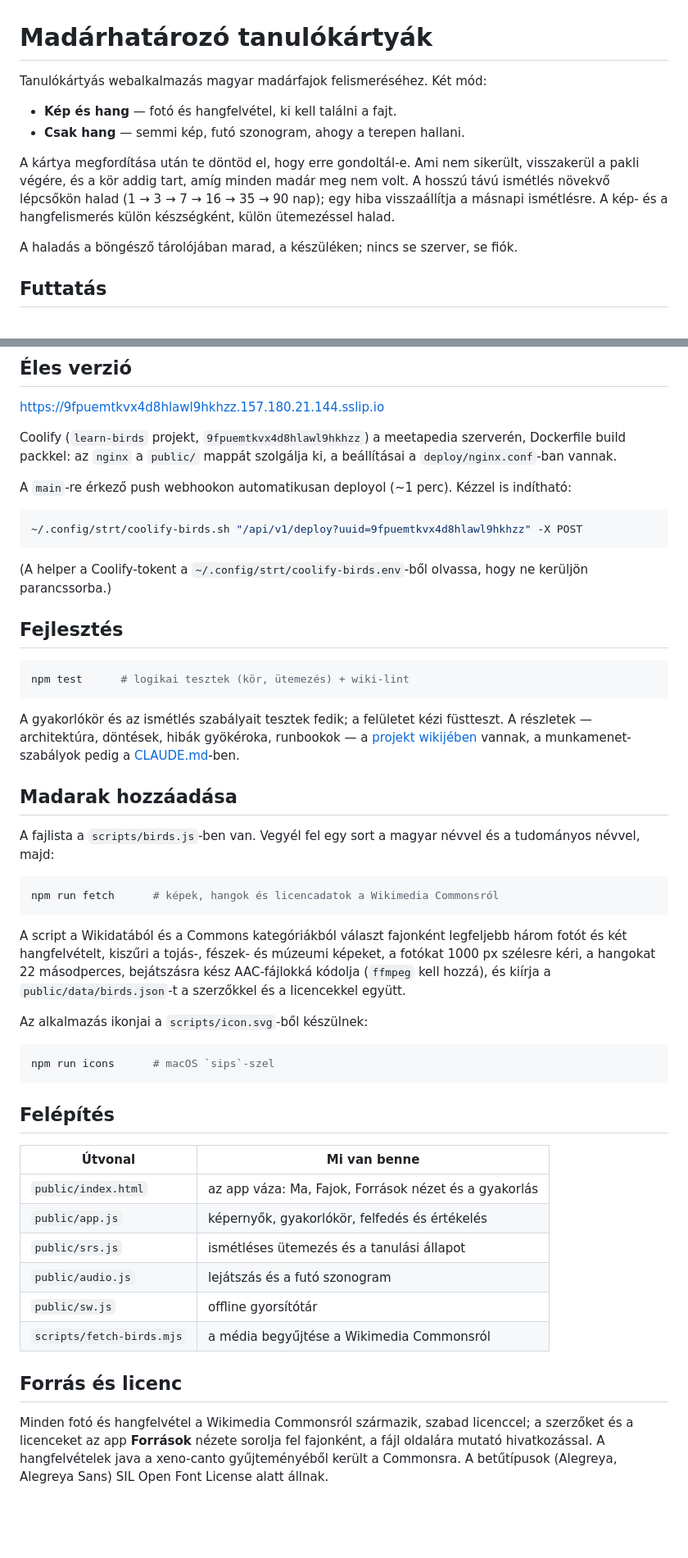
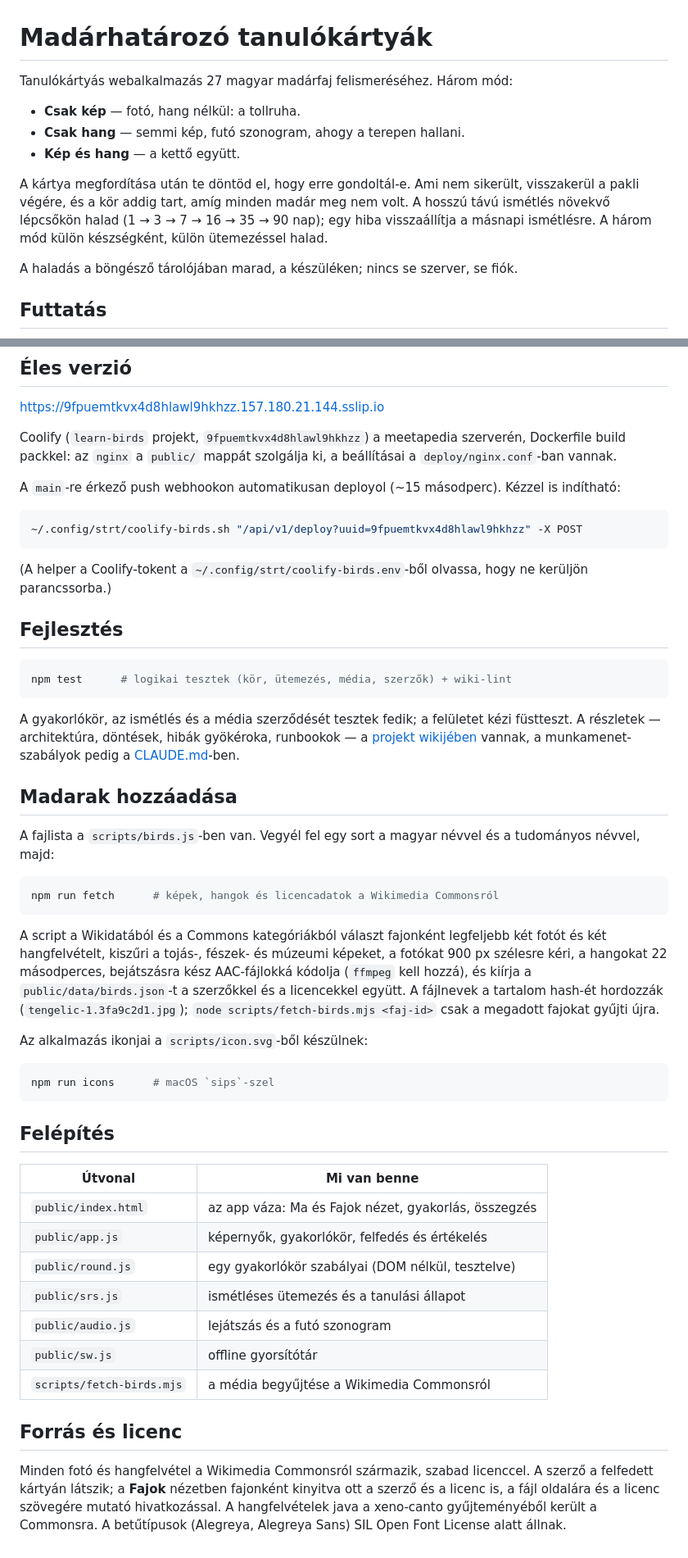
Before and after one commit to frkandris/learn-birds, a Markdown page: README.md, 2 parts joined by grey strips. Shown at 82% size. GitHub-like rendering; blank space fills up the shorter version.

Commit message:
README: a mostani állapot, nem a kéthetes
Két módról beszélt (három van), fajonként három fotóról 1000 px-en (kettő,
900 px), a megszűnt Források nézetről, ~1 perces deployról (~15 s), és a
felépítésből hiányzott a round.js. Mellé: a hash-es fájlnevek és a
részleges begyűjtés egy mondatban.

Co-Authored-By: Claude Opus 5.5 (1M context) <noreply@anthropic.com>

````diff
--- a/README.md
+++ b/README.md
@@ -1,15 +1,16 @@
 # Madárhatározó tanulókártyák
 
-Tanulókártyás webalkalmazás magyar madárfajok felismeréséhez. Két mód:
+Tanulókártyás webalkalmazás 27 magyar madárfaj felismeréséhez. Három mód:
 
-- **Kép és hang** — fotó és hangfelvétel, ki kell találni a fajt.
+- **Csak kép** — fotó, hang nélkül: a tollruha.
 - **Csak hang** — semmi kép, futó szonogram, ahogy a terepen hallani.
+- **Kép és hang** — a kettő együtt.
 
 A kártya megfordítása után te döntöd el, hogy erre gondoltál-e. Ami nem
 sikerült, visszakerül a pakli végére, és a kör addig tart, amíg minden
 madár meg nem volt. A hosszú távú ismétlés növekvő lépcsőkön halad
 (1 → 3 → 7 → 16 → 35 → 90 nap); egy hiba visszaállítja a másnapi ismétlésre.
-A kép- és a hangfelismerés külön készségként, külön ütemezéssel halad.
+A három mód külön készségként, külön ütemezéssel halad.
 
 A haladás a böngésző tárolójában marad, a készüléken; nincs se szerver, se fiók.
 
@@ -34,7 +35,7 @@ Coolify (`learn-birds` projekt, `9fpuemtkvx4d8hlawl9hkhzz`) a meetapedia
 szerverén, Dockerfile build packkel: az `nginx` a `public/` mappát szolgálja
 ki, a beállításai a `deploy/nginx.conf`-ban vannak.
 
-A `main`-re érkező push webhookon automatikusan deployol (~1 perc). Kézzel is
+A `main`-re érkező push webhookon automatikusan deployol (~15 másodperc). Kézzel is
 indítható:
 
 ```sh
@@ -47,10 +48,11 @@ hogy ne kerüljön parancssorba.)
 ## Fejlesztés
 
 ```sh
-npm test      # logikai tesztek (kör, ütemezés) + wiki-lint
+npm test      # logikai tesztek (kör, ütemezés, média, szerzők) + wiki-lint
 ```
 
-A gyakorlókör és az ismétlés szabályait tesztek fedik; a felületet kézi füstteszt.
+A gyakorlókör, az ismétlés és a média szerződését tesztek fedik; a felületet kézi
+füstteszt.
 A részletek — architektúra, döntések, hibák gyökéroka, runbookok — a
 [projekt wikijében](docs/wiki/index.md) vannak, a munkamenet-szabályok pedig a
 [CLAUDE.md](CLAUDE.md)-ben.
@@ -65,10 +67,12 @@ npm run fetch      # képek, hangok és licencadatok a Wikimedia Commonsról
 ```
 
 A script a Wikidatából és a Commons kategóriákból választ fajonként legfeljebb
-három fotót és két hangfelvételt, kiszűri a tojás-, fészek- és
-múzeumi képeket, a fotókat 1000 px szélesre kéri, a hangokat 22 másodperces,
-bejátszásra kész AAC-fájlokká kódolja (`ffmpeg` kell hozzá), és kiírja a
-`public/data/birds.json`-t a szerzőkkel és a licencekkel együtt.
+két fotót és két hangfelvételt, kiszűri a tojás-, fészek- és múzeumi képeket, a
+fotókat 900 px szélesre kéri, a hangokat 22 másodperces, bejátszásra kész
+AAC-fájlokká kódolja (`ffmpeg` kell hozzá), és kiírja a `public/data/birds.json`-t
+a szerzőkkel és a licencekkel együtt. A fájlnevek a tartalom hash-ét hordozzák
+(`tengelic-1.3fa9c2d1.jpg`); `node scripts/fetch-birds.mjs <faj-id>` csak a
+megadott fajokat gyűjti újra.
 
 Az alkalmazás ikonjai a `scripts/icon.svg`-ből készülnek:
 
@@ -80,8 +84,9 @@ npm run icons      # macOS `sips`-szel
 
 | Útvonal | Mi van benne |
 | --- | --- |
-| `public/index.html` | az app váza: Ma, Fajok, Források nézet és a gyakorlás |
+| `public/index.html` | az app váza: Ma és Fajok nézet, gyakorlás, összegzés |
 | `public/app.js` | képernyők, gyakorlókör, felfedés és értékelés |
+| `public/round.js` | egy gyakorlókör szabályai (DOM nélkül, tesztelve) |
 | `public/srs.js` | ismétléses ütemezés és a tanulási állapot |
 | `public/audio.js` | lejátszás és a futó szonogram |
 | `public/sw.js` | offline gyorsítótár |
@@ -90,7 +95,8 @@ npm run icons      # macOS `sips`-szel
 ## Forrás és licenc
 
 Minden fotó és hangfelvétel a Wikimedia Commonsról származik, szabad
-licenccel; a szerzőket és a licenceket az app **Források** nézete sorolja fel
-fajonként, a fájl oldalára mutató hivatkozással. A hangfelvételek java a
+licenccel. A szerző a felfedett kártyán látszik; a **Fajok** nézetben fajonként
+kinyitva ott a szerző és a licenc is, a fájl oldalára és a licenc szövegére
+mutató hivatkozással. A hangfelvételek java a
 xeno-canto gyűjteményéből került a Commonsra. A betűtípusok (Alegreya,
 Alegreya Sans) SIL Open Font License alatt állnak.
````
Also changed, not shown: docs/wiki/log.md (+1 -0 lines).
